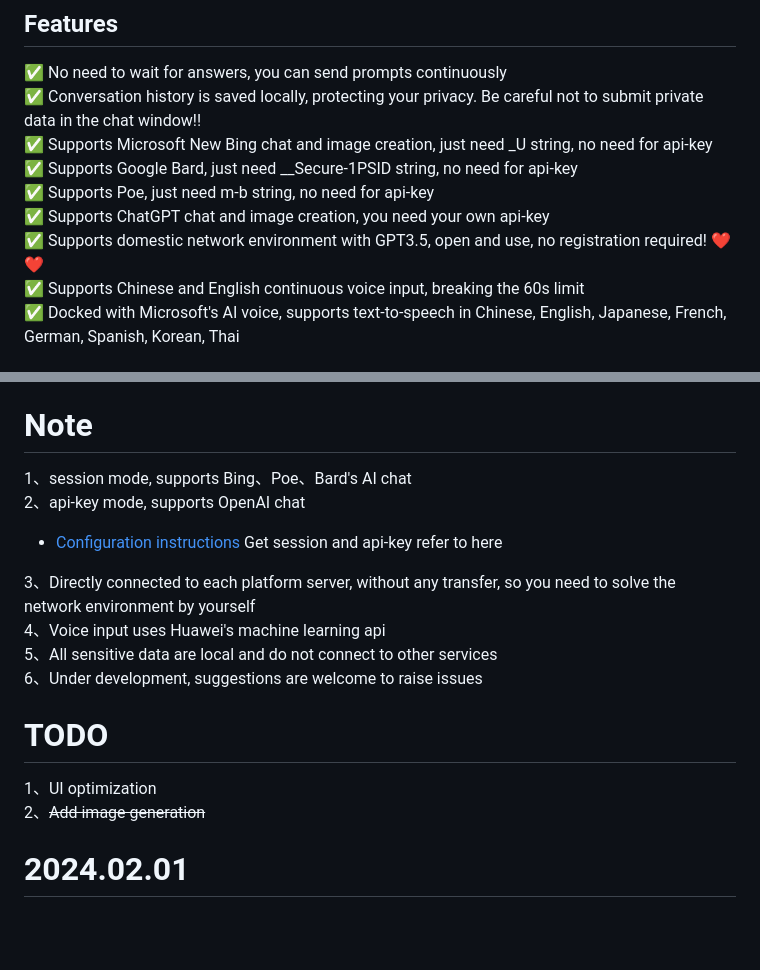
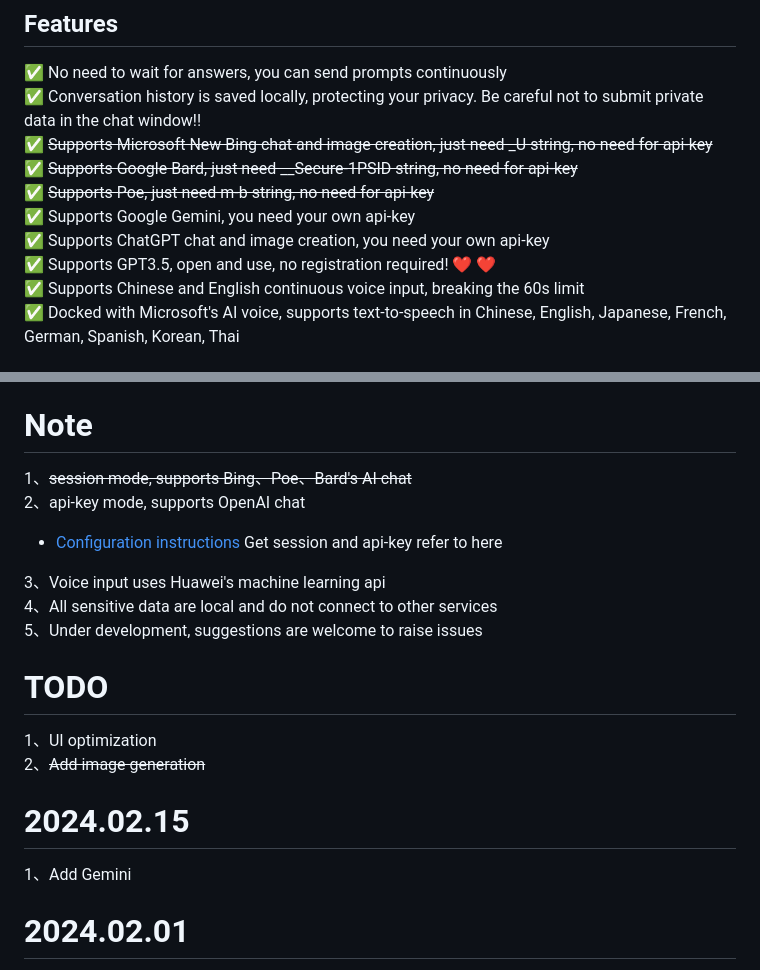
Before and after one commit to glovebx/moco-ai-client, a Markdown page: README.md, 2 parts joined by grey strips. Drawn GitHub-style; blank space fills up the shorter version.

```diff
--- a/README.md
+++ b/README.md
@@ -7,11 +7,12 @@ Your handy AI assistant
 ## Features
 :white_check_mark: No need to wait for answers, you can send prompts continuously <br/>
 :white_check_mark: Conversation history is saved locally, protecting your privacy. Be careful not to submit private data in the chat window!! <br/>
-:white_check_mark: Supports Microsoft New Bing chat and image creation, just need _U string, no need for api-key <br/>
-:white_check_mark: Supports Google Bard, just need __Secure-1PSID string, no need for api-key <br/>
-:white_check_mark: Supports Poe, just need m-b string, no need for api-key <br/>
+:white_check_mark: ~~Supports Microsoft New Bing chat and image creation, just need _U string, no need for api-key~~ <br/>
+:white_check_mark: ~~Supports Google Bard, just need __Secure-1PSID string, no need for api-key~~ <br/>
+:white_check_mark: ~~Supports Poe, just need m-b string, no need for api-key~~ <br/>
+:white_check_mark: Supports Google Gemini, you need your own api-key <br/>
 :white_check_mark: Supports ChatGPT chat and image creation, you need your own api-key <br/>
-:white_check_mark: Supports domestic network environment with GPT3.5, open and use, no registration required! :heart: :heart: <br/>
+:white_check_mark: Supports GPT3.5, open and use, no registration required! :heart: :heart: <br/>
 :white_check_mark: Supports Chinese and English continuous voice input, breaking the 60s limit <br/>
 :white_check_mark: Docked with Microsoft's AI voice, supports text-to-speech in Chinese, English, Japanese, French, German, Spanish, Korean, Thai <br/>
 
@@ -37,19 +38,21 @@ Your handy AI assistant
 !! If you have installed an old version, please delete it and reinstall it!!
 
 # Note
-1、session mode, supports Bing、Poe、Bard's AI chat
+1、~~session mode, supports Bing、Poe、Bard's AI chat~~
 2、api-key mode, supports OpenAI chat
 - [Configuration instructions](https://github.com/zhayujie/bot-on-anything) Get session and api-key refer to here
 
-3、Directly connected to each platform server, without any transfer, so you need to solve the network environment by yourself
-4、Voice input uses Huawei's machine learning api
-5、All sensitive data are local and do not connect to other services
-6、Under development, suggestions are welcome to raise issues
+3、Voice input uses Huawei's machine learning api
+4、All sensitive data are local and do not connect to other services
+5、Under development, suggestions are welcome to raise issues
 
 
 # TODO
 1、UI optimization
 2、~~Add image generation~~
+
+# 2024.02.15
+1、Add Gemini
 
 # 2024.02.01
 1、Bug fix
```
Also changed, not shown: README_JA-JP.md (+11 -8 lines), README_ZH-CN.md (+11 -8 lines).
